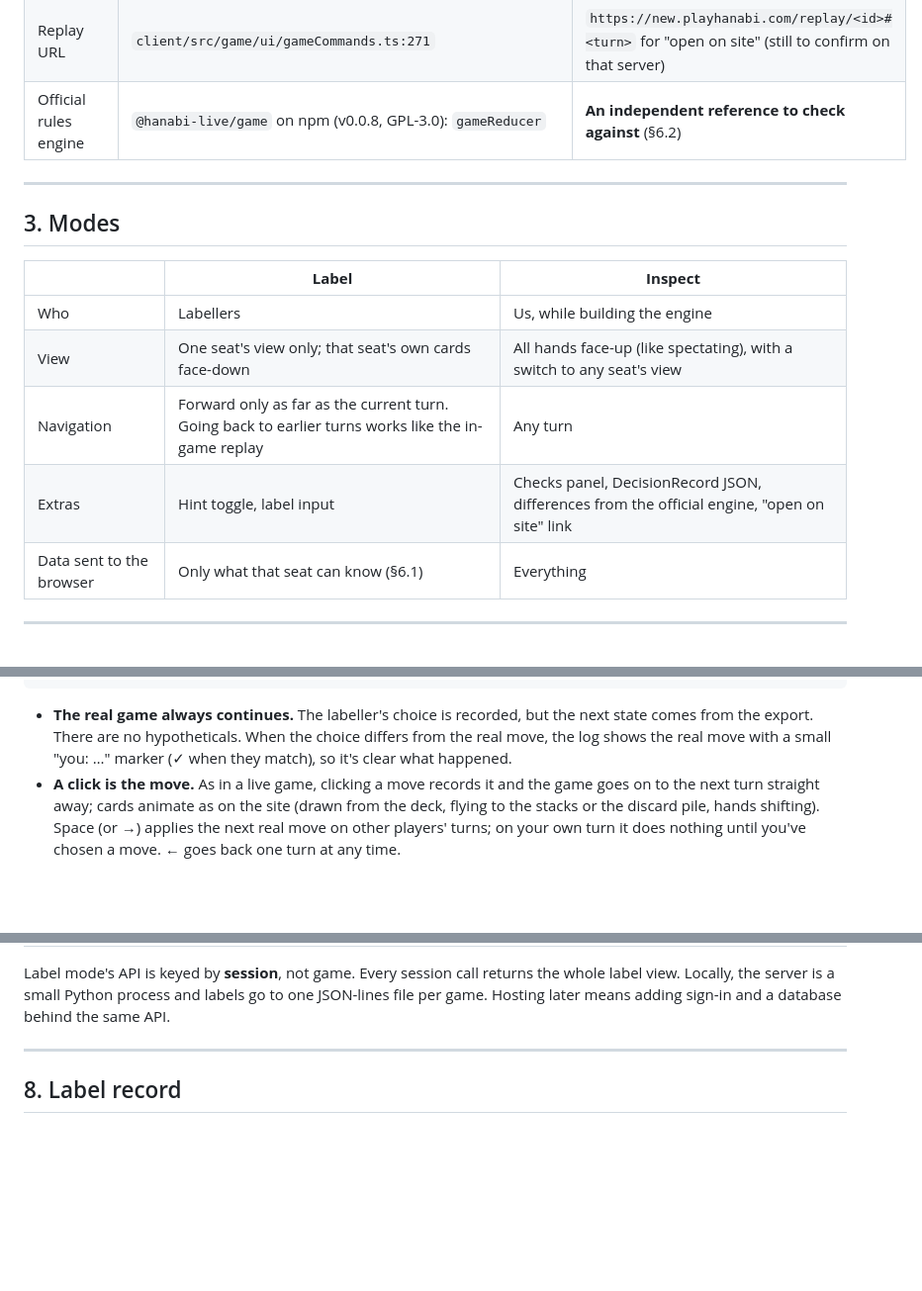
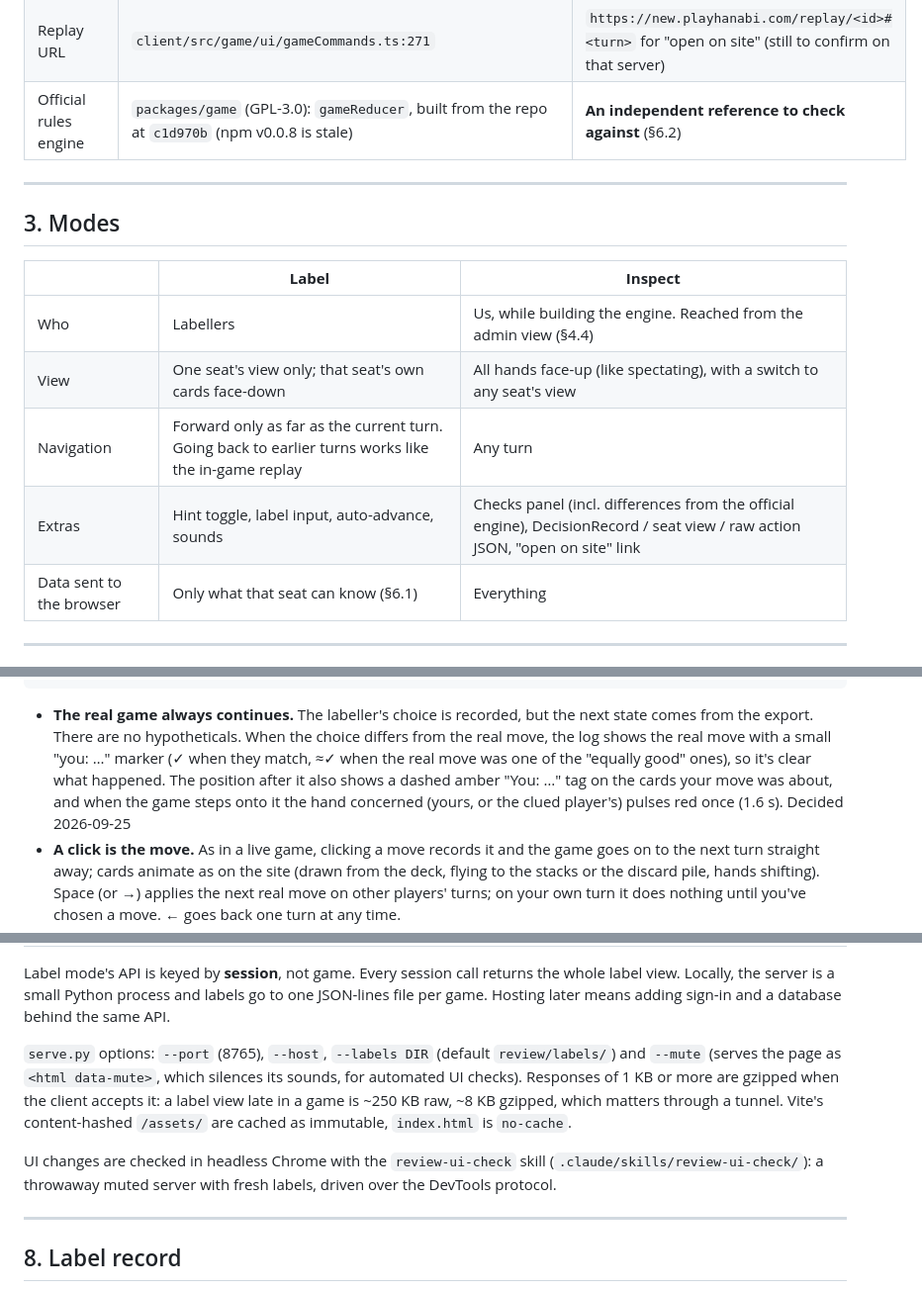
Before and after one commit to MaxwellDeJong/hanabi-trainer, a Markdown page: docs/review-tool.md, 3 parts joined by grey strips. Shown at 99% size. GitHub-like rendering; blank space fills up the shorter version.

```diff
--- a/docs/review-tool.md
+++ b/docs/review-tool.md
@@ -48,7 +48,7 @@ Source: `Hanabi-Live/hanabi-live`, commit `c1d970b` (2026-09-18), the same commi
 | Log wording | `packages/game/src/rules/text.ts` (`getClueText`, `getPlayText`, `getDiscardText`, …) | Log lines word-for-word as on the site ("… tells X about two 1s", "… plays Yellow 1 from slot #5") |
 | Replay keys | `docs/features.md` "Keyboard Shortcuts" | ← → one turn, `[` `]` one full round, Home/End |
 | Replay URL | `client/src/game/ui/gameCommands.ts:271` | `https://new.playhanabi.com/replay/<id>#<turn>` for "open on site" (still to confirm on that server) |
-| Official rules engine | `@hanabi-live/game` on npm (v0.0.8, GPL-3.0): `gameReducer` | **An independent reference to check against** (§6.2) |
+| Official rules engine | `packages/game` (GPL-3.0): `gameReducer`, built from the repo at `c1d970b` (npm v0.0.8 is stale) | **An independent reference to check against** (§6.2) |
 
 ---
 
@@ -56,10 +56,10 @@ Source: `Hanabi-Live/hanabi-live`, commit `c1d970b` (2026-09-18), the same commi
 
 | | **Label** | **Inspect** |
 |---|---|---|
-| Who | Labellers | Us, while building the engine |
+| Who | Labellers | Us, while building the engine. Reached from the admin view (§4.4) |
 | View | One seat's view only; that seat's own cards face-down | All hands face-up (like spectating), with a switch to any seat's view |
 | Navigation | Forward only as far as the current turn. Going back to earlier turns works like the in-game replay | Any turn |
-| Extras | Hint toggle, label input | Checks panel, DecisionRecord JSON, differences from the official engine, "open on site" link |
+| Extras | Hint toggle, label input, auto-advance, sounds | Checks panel (incl. differences from the official engine), DecisionRecord / seat view / raw action JSON, "open on site" link |
 | Data sent to the browser | Only what that seat can know (§6.1) | Everything |
 
 ---
@@ -81,7 +81,10 @@ other player's turn ─(Space)─► the real move is applied and logged ─┐
 
 - **The real game always continues.** The labeller's choice is recorded, but the next state comes from the
   export. There are no hypotheticals. When the choice differs from the real move, the log shows the real
-  move with a small "you: …" marker (✓ when they match), so it's clear what happened.
+  move with a small "you: …" marker (✓ when they match, ≈✓ when the real move was one of the "equally
+  good" ones), so it's clear what happened. The position after it also shows a dashed amber "You: …" tag
+  on the cards your move was about, and when the game steps onto it the hand concerned (yours, or the
+  clued player's) pulses red once (1.6 s). Decided 2026-09-25
 - **A click is the move.** As in a live game, clicking a move records it and the game goes on to the next
   turn straight away; cards animate as on the site (drawn from the deck, flying to the stacks or the
   discard pile, hands shifting). Space (or →) applies the next real move on other players' turns; on your
@@ -278,6 +289,16 @@ review/
 
 Label mode's API is keyed by **session**, not game. Every session call returns the whole label view. Locally, the server is a small Python process and labels go to
 one JSON-lines file per game. Hosting later means adding sign-in and a database behind the same API.
+
+`serve.py` options: `--port` (8765), `--host`, `--labels DIR` (default `review/labels/`) and `--mute` (serves
+the page as `<html data-mute>`, which silences its sounds, for automated UI checks). Responses of 1 KB or
+more are gzipped when the client accepts it: a label view late in a game is ~250 KB raw, ~8 KB gzipped,
+which matters through a tunnel. Vite's content-hashed `/assets/` are cached as immutable, `index.html` is
+`no-cache`.
+
+UI changes are checked in headless Chrome with the `review-ui-check` skill
+(`.claude/skills/review-ui-check/`): a throwaway muted server with fresh labels, driven over the DevTools
+protocol.
 
 ---
 
```
Also changed, not shown: other parts of docs/review-tool.md (+24 -16 lines), docs/progress.md (added, +460 -0 lines).
